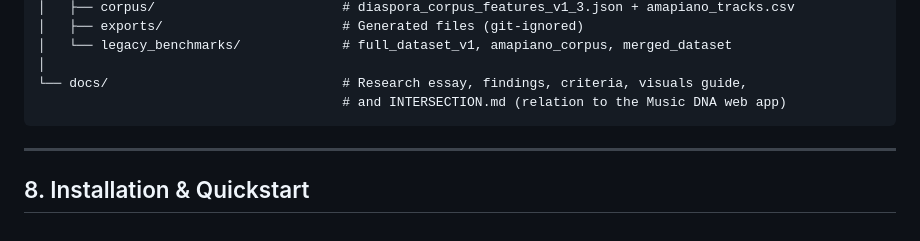
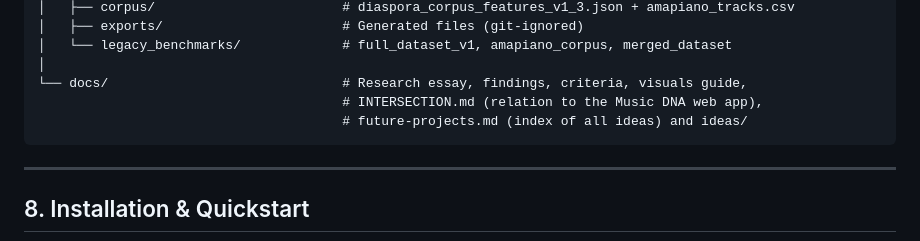
Before and after one commit to t0bafo/diaspora-mir-engine, a Markdown page: README.md, the part around the change. Drawn GitHub-style.

Commit message:
docs: add future-projects.md as the global ideas index (album mixtapes live in Music DNA)
Co-authored-by: Tobi Afolayan <t0bafo@users.noreply.github.com>

````diff
--- a/README.md
+++ b/README.md
@@ -155,7 +155,8 @@ diaspora-mir-engine/
 │   └── legacy_benchmarks/             # full_dataset_v1, amapiano_corpus, merged_dataset
 │
 └── docs/                              # Research essay, findings, criteria, visuals guide,
-                                       # and INTERSECTION.md (relation to the Music DNA web app)
+                                       # INTERSECTION.md (relation to the Music DNA web app),
+                                       # future-projects.md (index of all ideas) and ideas/
 ```
 
 ---
````
Also changed, not shown: docs/future-projects.md (added, +33 -0 lines).
